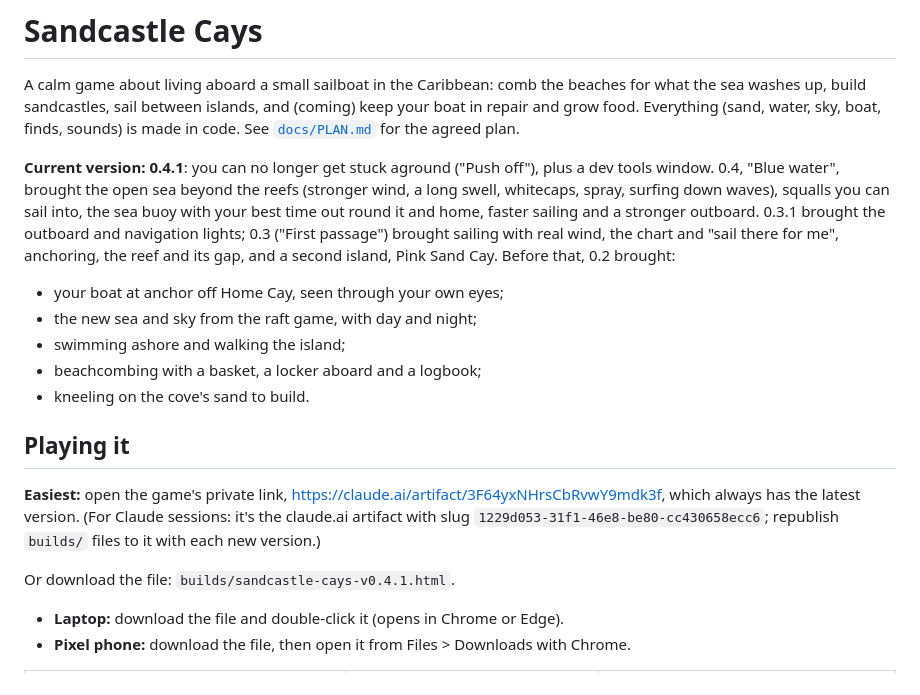
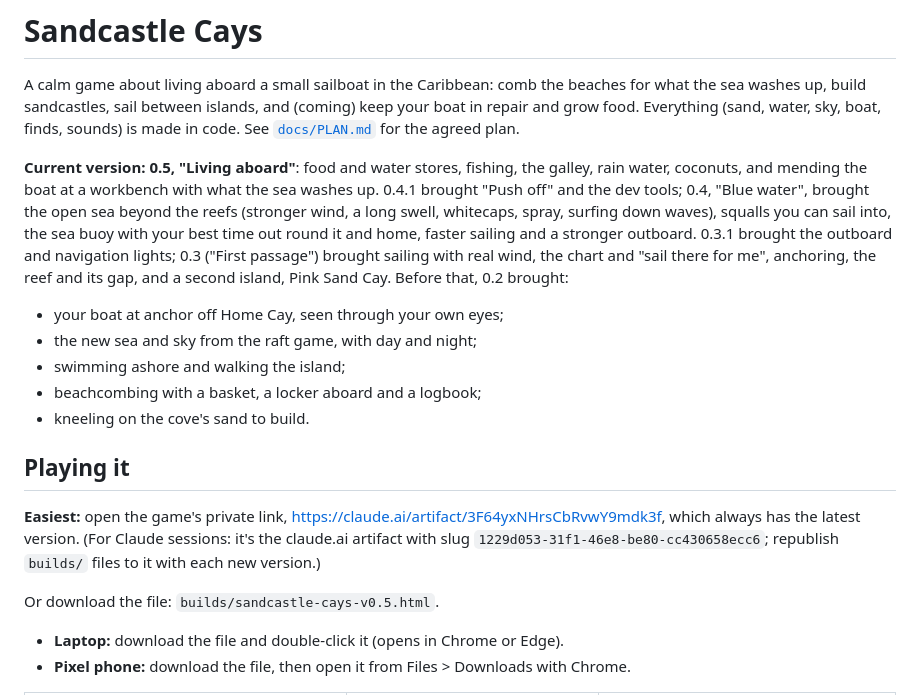
Before and after one commit to chriskizer91-ops/sand, a Markdown page: sandcastle-cays/README.md, the part around the change. GitHub-like rendering.

Commit message:
v0.5 changelog draft and README version line
Co-Authored-By: Claude Opus 5.5 <noreply@anthropic.com>
Claude-Session: https://claude.ai/code/session_01DgbUKa3AKFPYdqaC5Q17EQ

```diff
--- a/sandcastle-cays/README.md
+++ b/sandcastle-cays/README.md
@@ -2,7 +2,7 @@
 
 A calm game about living aboard a small sailboat in the Caribbean: comb the beaches for what the sea washes up, build sandcastles, sail between islands, and (coming) keep your boat in repair and grow food. Everything (sand, water, sky, boat, finds, sounds) is made in code. See [`docs/PLAN.md`](docs/PLAN.md) for the agreed plan.
 
-**Current version: 0.4.1**: you can no longer get stuck aground ("Push off"), plus a dev tools window. 0.4, "Blue water", brought the open sea beyond the reefs (stronger wind, a long swell, whitecaps, spray, surfing down waves), squalls you can sail into, the sea buoy with your best time out round it and home, faster sailing and a stronger outboard. 0.3.1 brought the outboard and navigation lights; 0.3 ("First passage") brought sailing with real wind, the chart and "sail there for me", anchoring, the reef and its gap, and a second island, Pink Sand Cay. Before that, 0.2 brought:
+**Current version: 0.5, "Living aboard"**: food and water stores, fishing, the galley, rain water, coconuts, and mending the boat at a workbench with what the sea washes up. 0.4.1 brought "Push off" and the dev tools; 0.4, "Blue water", brought the open sea beyond the reefs (stronger wind, a long swell, whitecaps, spray, surfing down waves), squalls you can sail into, the sea buoy with your best time out round it and home, faster sailing and a stronger outboard. 0.3.1 brought the outboard and navigation lights; 0.3 ("First passage") brought sailing with real wind, the chart and "sail there for me", anchoring, the reef and its gap, and a second island, Pink Sand Cay. Before that, 0.2 brought:
 - your boat at anchor off Home Cay, seen through your own eyes;
 - the new sea and sky from the raft game, with day and night;
 - swimming ashore and walking the island;
@@ -12,7 +12,7 @@ A calm game about living aboard a small sailboat in the Caribbean: comb the beac
 ## Playing it
 **Easiest:** open the game's private link, https://claude.ai/artifact/3F64yxNHrsCbRvwY9mdk3f, which always has the latest version. (For Claude sessions: it's the claude.ai artifact with slug `1229d053-31f1-46e8-be80-cc430658ecc6`; republish `builds/` files to it with each new version.)
 
-Or download the file: `builds/sandcastle-cays-v0.4.1.html`.
+Or download the file: `builds/sandcastle-cays-v0.5.html`.
 - **Laptop:** download the file and double-click it (opens in Chrome or Edge).
 - **Pixel phone:** download the file, then open it from Files > Downloads with Chrome.
 
```
Also changed, not shown: sandcastle-cays/docs/CHANGELOG.md (+44 -0 lines).
